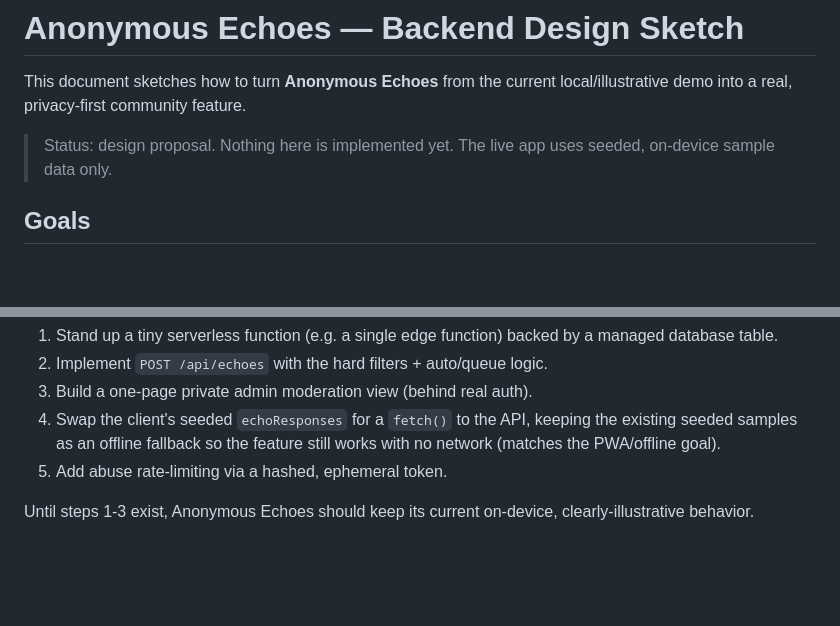
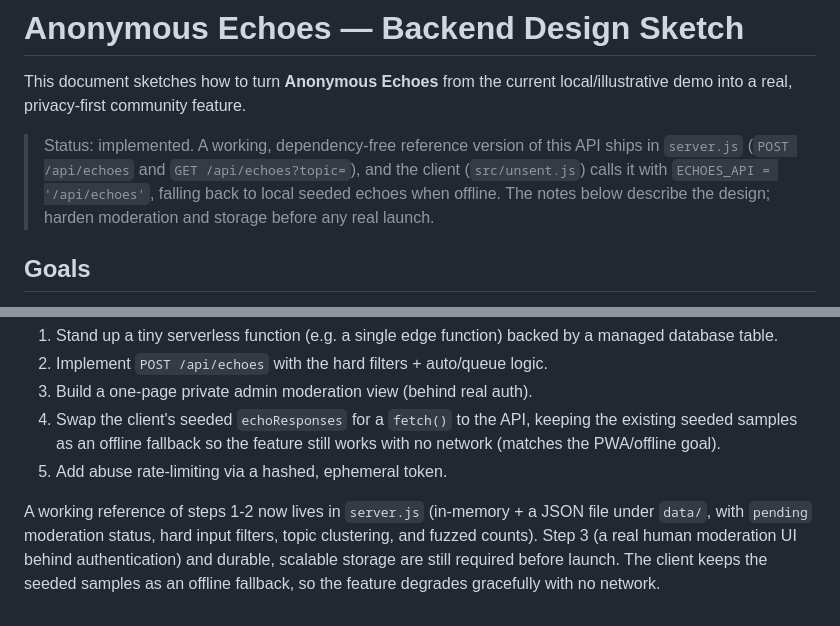
Before and after one commit to pizzasta/Second-Voice, a Markdown page: docs/echoes-backend.md, 2 parts joined by grey strips. Rendered like a GitHub page; blank space fills up the shorter version.

Commit message:
Change status to implemented for Anonymous Echoes feature
Updated the status of the Anonymous Echoes feature from a design proposal to an implemented state, detailing the working API and client interactions. Added notes on moderation and storage requirements before launch.

```diff
--- a/docs/echoes-backend.md
+++ b/docs/echoes-backend.md
@@ -3,8 +3,11 @@
 This document sketches how to turn **Anonymous Echoes** from the current
 local/illustrative demo into a real, privacy-first community feature.
 
-> Status: design proposal. Nothing here is implemented yet. The live app
-> uses seeded, on-device sample data only.
+> Status: implemented. A working, dependency-free reference version of this
+> API ships in `server.js` (`POST /api/echoes` and `GET /api/echoes?topic=`),
+> and the client (`src/unsent.js`) calls it with `ECHOES_API = '/api/echoes'`,
+> falling back to local seeded echoes when offline. The notes below describe
+> the design; harden moderation and storage before any real launch.
 
 ## Goals
 
@@ -106,5 +109,9 @@ A small step-up from the current static app:
    feature still works with no network (matches the PWA/offline goal).
 5. Add abuse rate-limiting via a hashed, ephemeral token.
 
-Until steps 1-3 exist, Anonymous Echoes should keep its current
-on-device, clearly-illustrative behavior.
+A working reference of steps 1-2 now lives in `server.js` (in-memory + a
+JSON file under `data/`, with `pending` moderation status, hard input
+filters, topic clustering, and fuzzed counts). Step 3 (a real human
+moderation UI behind authentication) and durable, scalable storage are
+still required before launch. The client keeps the seeded samples as an
+offline fallback, so the feature degrades gracefully with no network.
```
